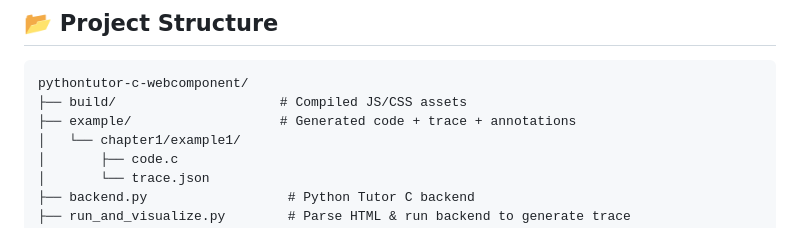
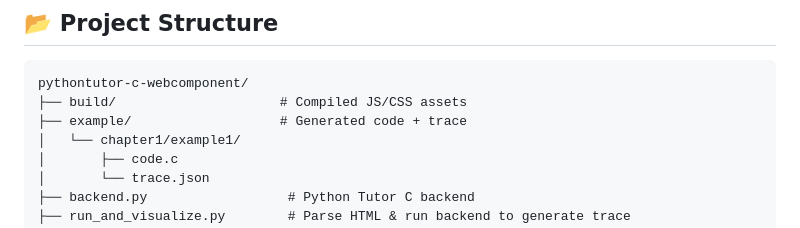
Before and after one commit to JinningL/pythontutor-c-webcomponent, a Markdown page: README.md, the part around the change. Rendered like a GitHub page.

````diff
--- a/README.md
+++ b/README.md
@@ -107,7 +107,7 @@ You can load the visualizer scripts either from **CDN** (recommended for product
 ```plaintext
 pythontutor-c-webcomponent/
 ├── build/                     # Compiled JS/CSS assets
-├── example/                   # Generated code + trace + annotations
+├── example/                   # Generated code + trace
 │   └── chapter1/example1/
 │       ├── code.c
 │       └── trace.json
````
